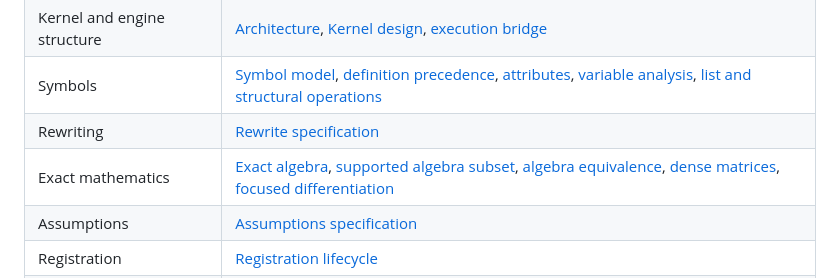
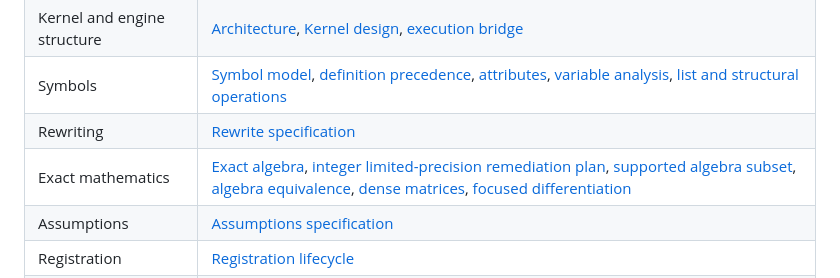
Before and after one commit to sergiorf/aleph3, a Markdown page: docs/README.md, the part around the change. Rendered like a GitHub page.

```diff
--- a/docs/README.md
+++ b/docs/README.md
@@ -41,7 +41,7 @@ architecture.
 | Kernel and engine structure | [Architecture](architecture.md), [Kernel design](kernel_design_spec.md), [execution bridge](kernel_execution_bridge_spec.md) |
 | Symbols | [Symbol model](kernel_symbol_model_spec.md), [definition precedence](kernel_symbol_definition_precedence.md), [attributes](kernel_attribute_spec.md), [variable analysis](kernel_variable_analysis_spec.md), [list and structural operations](kernel_list_structural_spec.md) |
 | Rewriting | [Rewrite specification](kernel_rewrite_spec.md) |
-| Exact mathematics | [Exact algebra](kernel_exact_algebra_spec.md), [supported algebra subset](algebra_supported_subset.md), [algebra equivalence](algebra_equivalence_spec.md), [dense matrices](algebra_dense_matrix_spec.md), [focused differentiation](calculus_differentiation_spec.md) |
+| Exact mathematics | [Exact algebra](kernel_exact_algebra_spec.md), [integer limited-precision remediation plan](integer_limited_precision_plan.md), [supported algebra subset](algebra_supported_subset.md), [algebra equivalence](algebra_equivalence_spec.md), [dense matrices](algebra_dense_matrix_spec.md), [focused differentiation](calculus_differentiation_spec.md) |
 | Assumptions | [Assumptions specification](kernel_assumptions_spec.md) |
 | Registration | [Registration lifecycle](kernel_registration_lifecycle_spec.md) |
 | Quality | [Feature development workflow](feature_development_workflow.md), [contract test matrix](contract_test_matrix.md), [header documentation guideline](header_documentation_guideline.md) |
```
Also changed, not shown: docs/aleph3_unified_plan.md (+5 -3 lines), docs/integer_limited_precision_plan.md (added, +556 -0 lines).
